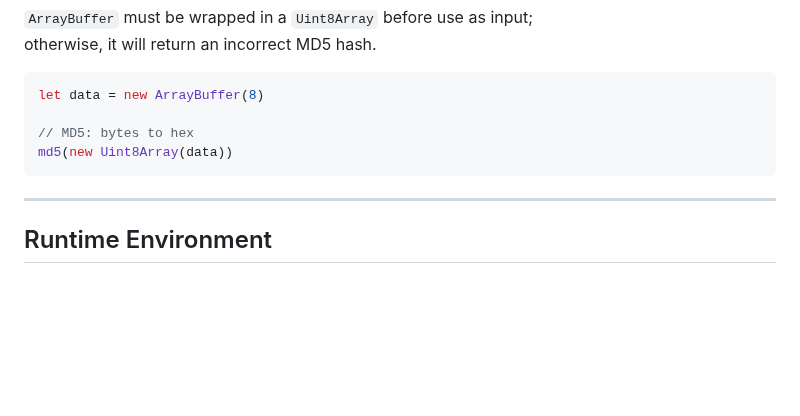
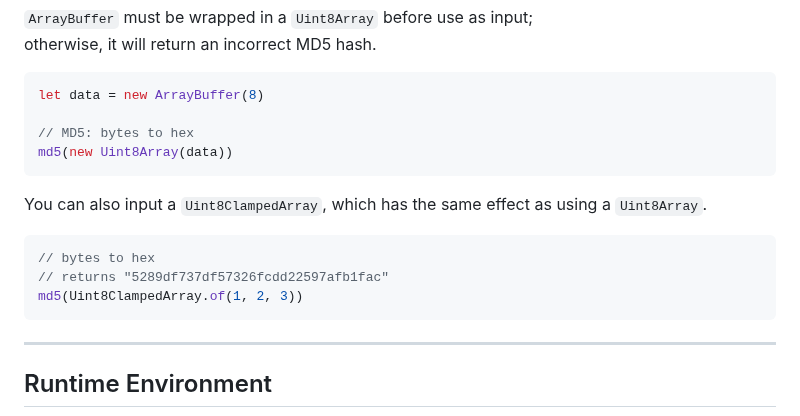
Before and after one commit to bddjr/tinyhmacmd5, a Markdown page: README.md, the part around the change. GitHub-like rendering; blank space fills up the shorter version.

````diff
--- a/README.md
+++ b/README.md
@@ -110,6 +110,14 @@ let data = new ArrayBuffer(8)
 md5(new Uint8Array(data))
 ```
 
+You can also input a `Uint8ClampedArray`, which has the same effect as using a `Uint8Array`.
+
+```js
+// bytes to hex
+// returns "5289df737df57326fcdd22597afb1fac"
+md5(Uint8ClampedArray.of(1, 2, 3))
+```
+
 ---
 
 ## Runtime Environment
````
Also changed, not shown: README-zh.md (+8 -0 lines).
